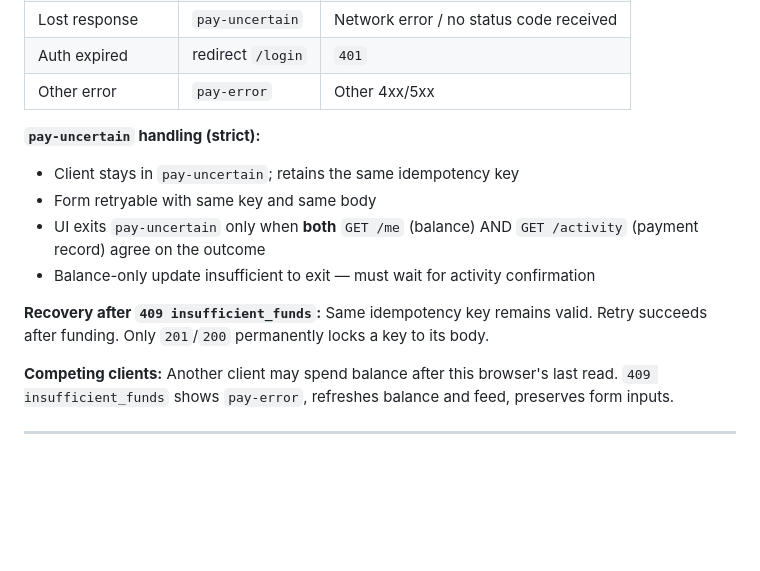
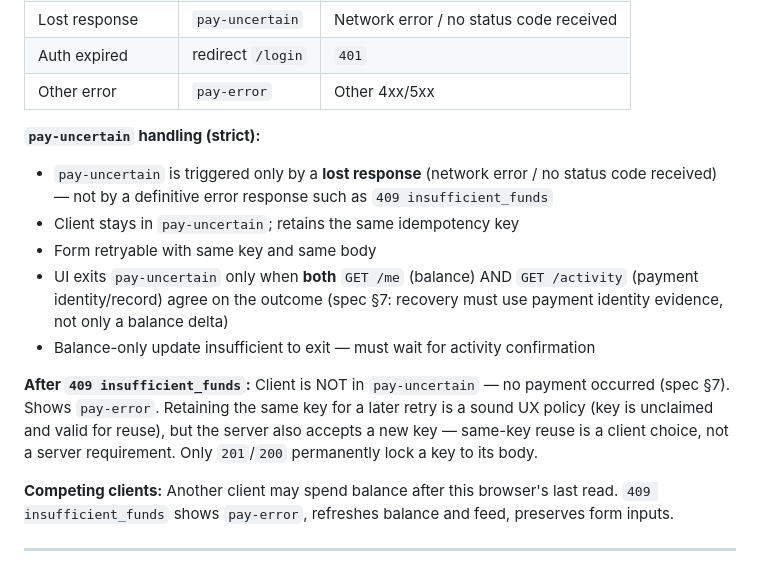
Before and after one commit to The-Hidden-Canopy/Bundle, a Markdown page: agent/docs/pocketful-stage2-ui-brief.md, the part around the change. Rendered like a GitHub page; blank space fills up the shorter version.

```diff
--- a/agent/docs/pocketful-stage2-ui-brief.md
+++ b/agent/docs/pocketful-stage2-ui-brief.md
@@ -72,12 +72,13 @@ Idempotency key generated client-side (UUID), persisted in `localStorage` keyed
 | Other error | `pay-error` | Other 4xx/5xx |
 
 **`pay-uncertain` handling (strict):**
+- `pay-uncertain` is triggered only by a **lost response** (network error / no status code received) — not by a definitive error response such as `409 insufficient_funds`
 - Client stays in `pay-uncertain`; retains the same idempotency key
 - Form retryable with same key and same body
-- UI exits `pay-uncertain` only when **both** `GET /me` (balance) AND `GET /activity` (payment record) agree on the outcome
+- UI exits `pay-uncertain` only when **both** `GET /me` (balance) AND `GET /activity` (payment identity/record) agree on the outcome (spec §7: recovery must use payment identity evidence, not only a balance delta)
 - Balance-only update insufficient to exit — must wait for activity confirmation
 
-**Recovery after `409 insufficient_funds`:** Same idempotency key remains valid. Retry succeeds after funding. Only `201`/`200` permanently locks a key to its body.
+**After `409 insufficient_funds`:** Client is NOT in `pay-uncertain` — no payment occurred (spec §7). Shows `pay-error`. Retaining the same key for a later retry is a sound UX policy (key is unclaimed and valid for reuse), but the server also accepts a new key — same-key reuse is a client choice, not a server requirement. Only `201`/`200` permanently lock a key to its body.
 
 **Competing clients:** Another client may spend balance after this browser's last read. `409 insufficient_funds` shows `pay-error`, refreshes balance and feed, preserves form inputs.
 
```
Also changed, not shown: agent/docs/pocketful-stage-boundary-contracts.md (+6 -5 lines).
